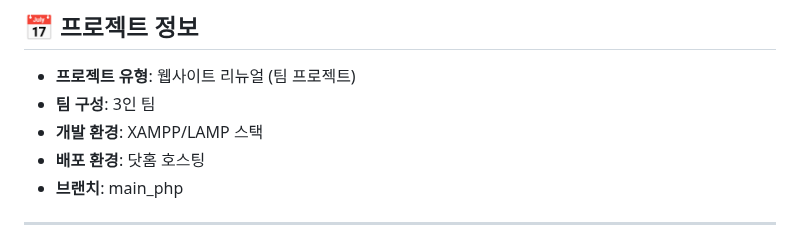
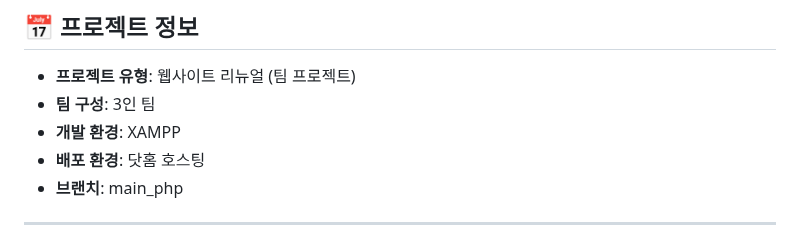
Before and after one commit to Ha-im/Renewal_project_Cgv, a Markdown page: README.md, the part around the change. Rendered like a GitHub page.

Commit message:
개발환경수정

```diff
--- a/README.md
+++ b/README.md
@@ -40,7 +40,7 @@ PHP와 MySQL을 백엔드로 사용하며, 프론트엔드는 HTML, CSS, JavaScr
 
 - **프로젝트 유형**: 웹사이트 리뉴얼 (팀 프로젝트)
 - **팀 구성**: 3인 팀
-- **개발 환경**: XAMPP/LAMP 스택
+- **개발 환경**: XAMPP
 - **배포 환경**: 닷홈 호스팅
 - **브랜치**: main_php
 
```
